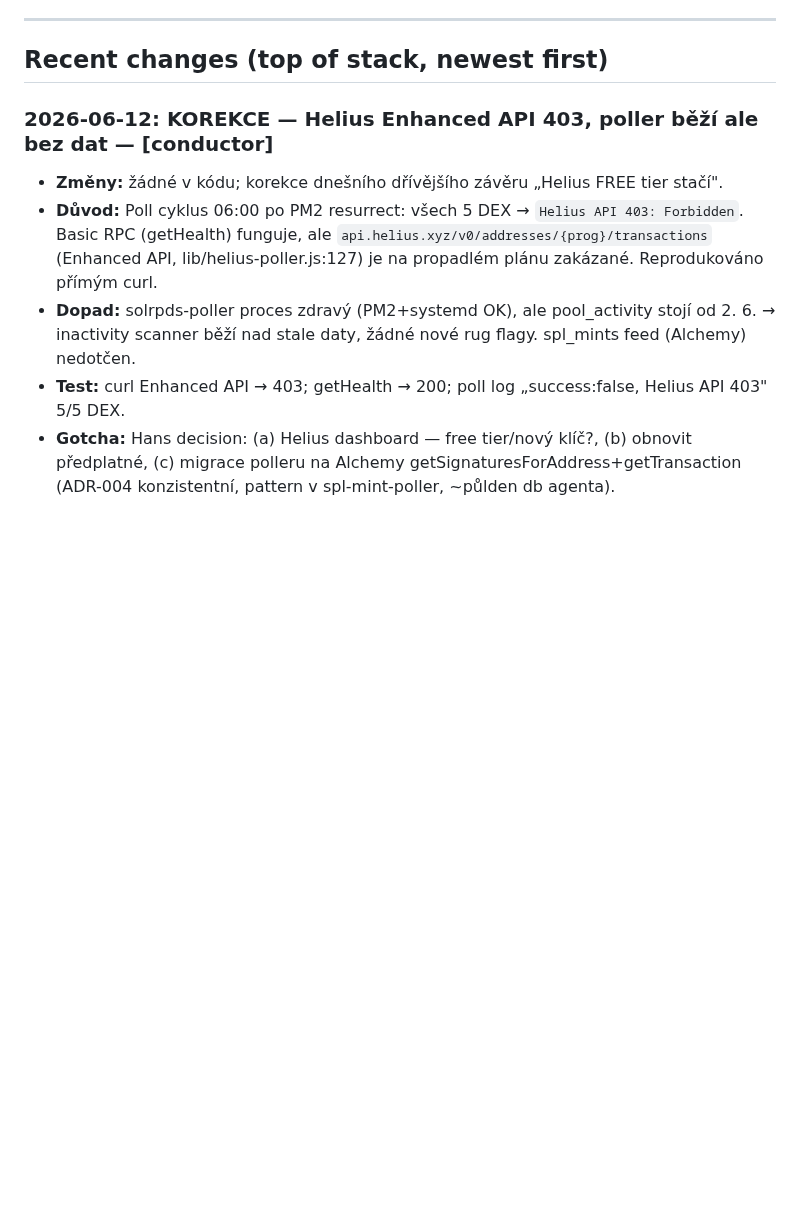
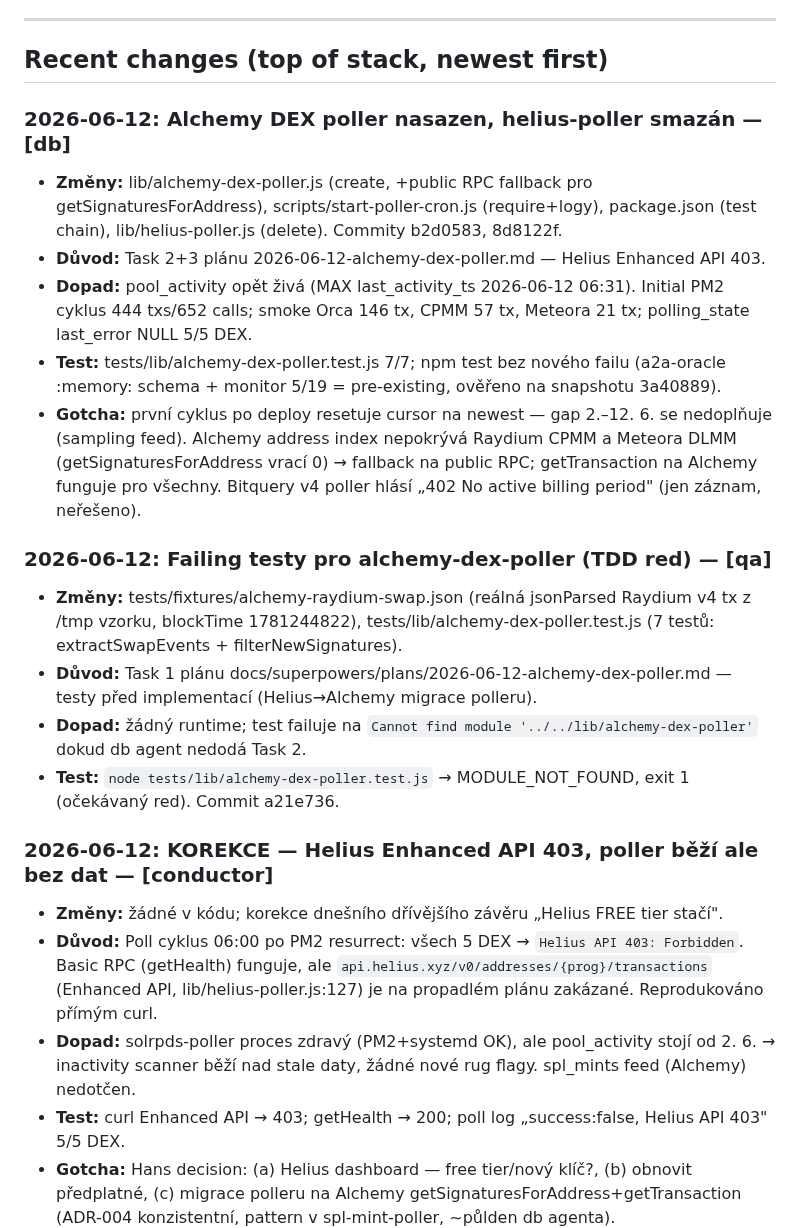
Before and after one commit to Hans1132/integrity.molt, a Markdown page: memory.md, the part around the change. GitHub-like rendering; blank space fills up the shorter version.

Commit message:
docs: Alchemy poller migrace — CLAUDE.md sharp edge 11 + memory log
Co-Authored-By: Claude Fable 5 <noreply@anthropic.com>

```diff
--- a/memory.md
+++ b/memory.md
@@ -11,6 +11,19 @@
 ---
 
 ## Recent changes (top of stack, newest first)
+
+### 2026-06-12: Alchemy DEX poller nasazen, helius-poller smazán — [db]
+- **Změny:** lib/alchemy-dex-poller.js (create, +public RPC fallback pro getSignaturesForAddress), scripts/start-poller-cron.js (require+logy), package.json (test chain), lib/helius-poller.js (delete). Commity b2d0583, 8d8122f.
+- **Důvod:** Task 2+3 plánu 2026-06-12-alchemy-dex-poller.md — Helius Enhanced API 403.
+- **Dopad:** pool_activity opět živá (MAX last_activity_ts 2026-06-12 06:31). Initial PM2 cyklus 444 txs/652 calls; smoke Orca 146 tx, CPMM 57 tx, Meteora 21 tx; polling_state last_error NULL 5/5 DEX.
+- **Test:** tests/lib/alchemy-dex-poller.test.js 7/7; npm test bez nového failu (a2a-oracle :memory: schema + monitor 5/19 = pre-existing, ověřeno na snapshotu 3a40889).
+- **Gotcha:** první cyklus po deploy resetuje cursor na newest — gap 2.–12. 6. se nedoplňuje (sampling feed). Alchemy address index nepokrývá Raydium CPMM a Meteora DLMM (getSignaturesForAddress vrací 0) → fallback na public RPC; getTransaction na Alchemy funguje pro všechny. Bitquery v4 poller hlásí „402 No active billing period" (jen záznam, neřešeno).
+
+### 2026-06-12: Failing testy pro alchemy-dex-poller (TDD red) — [qa]
+- **Změny:** tests/fixtures/alchemy-raydium-swap.json (reálná jsonParsed Raydium v4 tx z /tmp vzorku, blockTime 1781244822), tests/lib/alchemy-dex-poller.test.js (7 testů: extractSwapEvents + filterNewSignatures).
+- **Důvod:** Task 1 plánu docs/superpowers/plans/2026-06-12-alchemy-dex-poller.md — testy před implementací (Helius→Alchemy migrace polleru).
+- **Dopad:** žádný runtime; test failuje na `Cannot find module '../../lib/alchemy-dex-poller'` dokud db agent nedodá Task 2.
+- **Test:** `node tests/lib/alchemy-dex-poller.test.js` → MODULE_NOT_FOUND, exit 1 (očekávaný red). Commit a21e736.
 
 ### 2026-06-12: KOREKCE — Helius Enhanced API 403, poller běží ale bez dat — [conductor]
 - **Změny:** žádné v kódu; korekce dnešního dřívějšího závěru „Helius FREE tier stačí".
```
Also changed, not shown: CLAUDE.md (+1 -1 lines).
